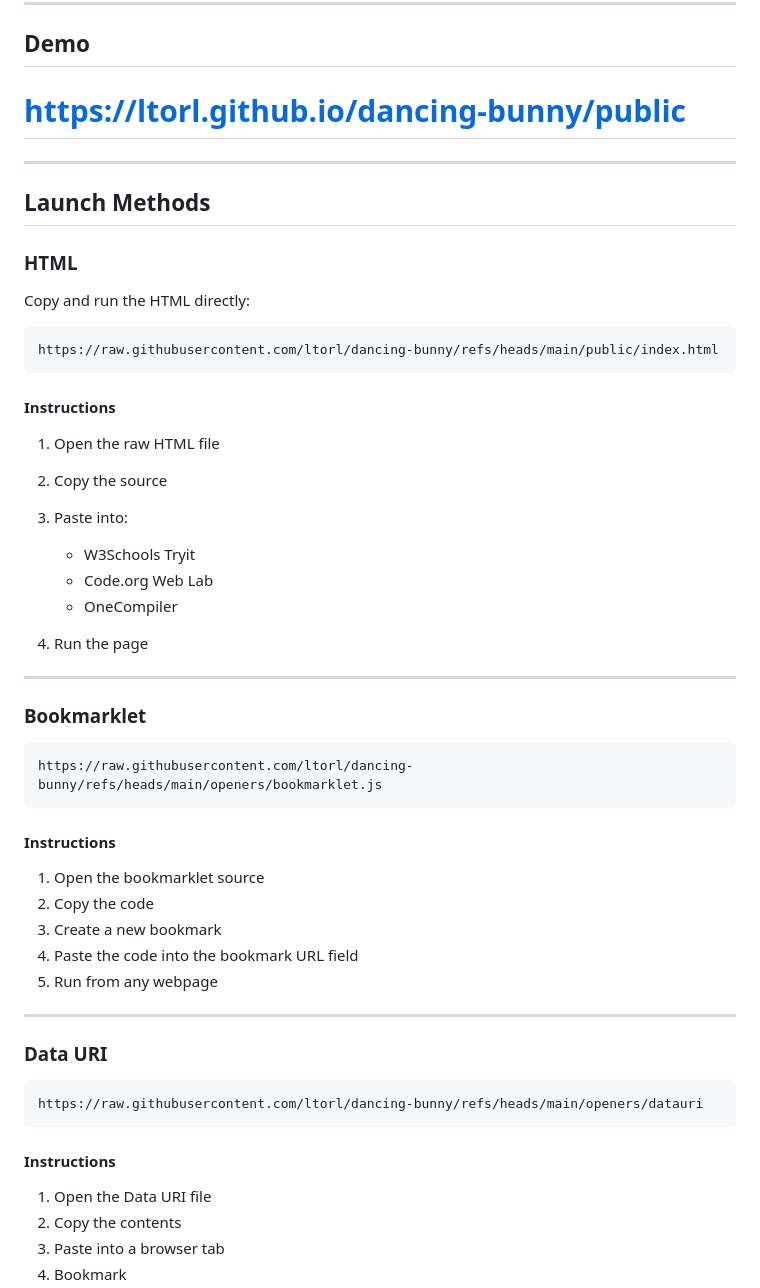
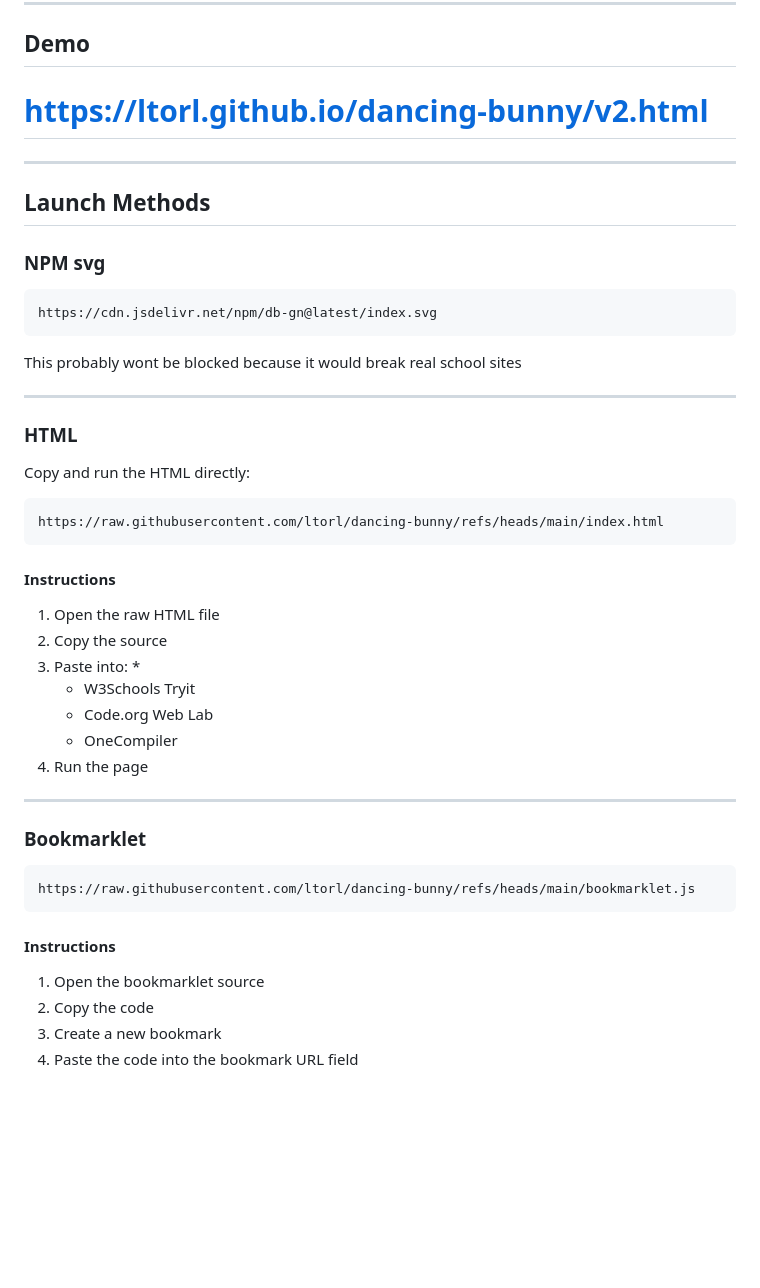
Before and after one commit to ltorl/dancing-bunny, a Markdown page: README.md, the part around one of its changes. GitHub-like rendering; blank space fills up the shorter version.

````diff
--- a/README.md
+++ b/README.md
@@ -28,18 +28,28 @@ The project currently contains access to over **2608 games**.
 
 ## Demo
 
-# https://ltorl.github.io/dancing-bunny/public
+# https://ltorl.github.io/dancing-bunny/v2.html
 
 ---
 
 ## Launch Methods
+
+### NPM svg
+
+```text
+https://cdn.jsdelivr.net/npm/db-gn@latest/index.svg
+```
+
+This probably wont be blocked because it would break real school sites
+
+---
 
 ### HTML
 
 Copy and run the HTML directly:
 
 ```text
-https://raw.githubusercontent.com/ltorl/dancing-bunny/refs/heads/main/public/index.html
+https://raw.githubusercontent.com/ltorl/dancing-bunny/refs/heads/main/index.html
 ```
 
 #### Instructions
@@ -47,7 +57,7 @@ https://raw.githubusercontent.com/ltorl/dancing-bunny/refs/heads/main/public/ind
 1. Open the raw HTML file
 2. Copy the source
 3. Paste into:
-
+   *
    * W3Schools Tryit
    * Code.org Web Lab
    * OneCompiler
@@ -58,7 +68,7 @@ https://raw.githubusercontent.com/ltorl/dancing-bunny/refs/heads/main/public/ind
 ### Bookmarklet
 
 ```text
-https://raw.githubusercontent.com/ltorl/dancing-bunny/refs/heads/main/openers/bookmarklet.js
+https://raw.githubusercontent.com/ltorl/dancing-bunny/refs/heads/main/bookmarklet.js
 ```
 
 #### Instructions
@@ -67,20 +77,3 @@ https://raw.githubusercontent.com/ltorl/dancing-bunny/refs/heads/main/openers/bo
 2. Copy the code
 3. Create a new bookmark
 4. Paste the code into the bookmark URL field
-5. Run from any webpage
-
----
-
-### Data URI
-
-```text
-https://raw.githubusercontent.com/ltorl/dancing-bunny/refs/heads/main/openers/datauri
-```
-
-#### Instructions
-
-1. Open the Data URI file
-2. Copy the contents
-3. Paste into a browser tab
-4. Bookmark
-
````
Also changed, not shown: other parts of README.md (+3 -32 lines), animation.gif (added), 18 other files.
